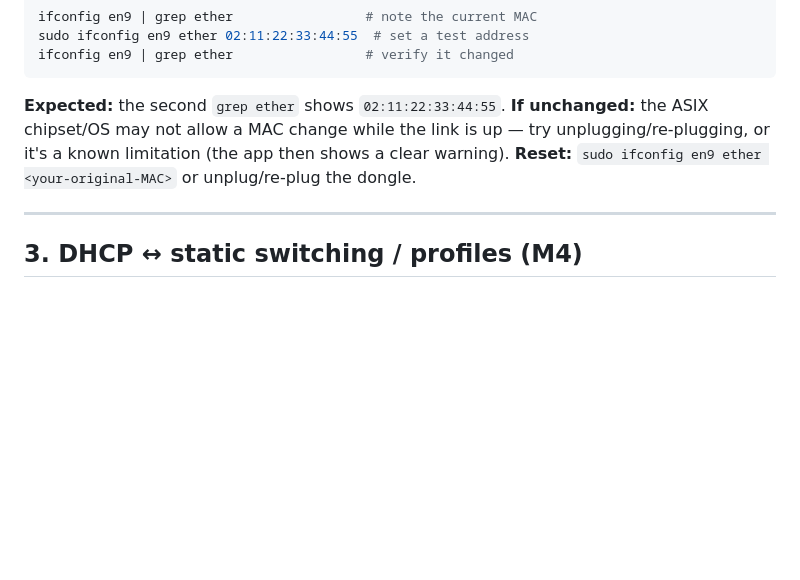
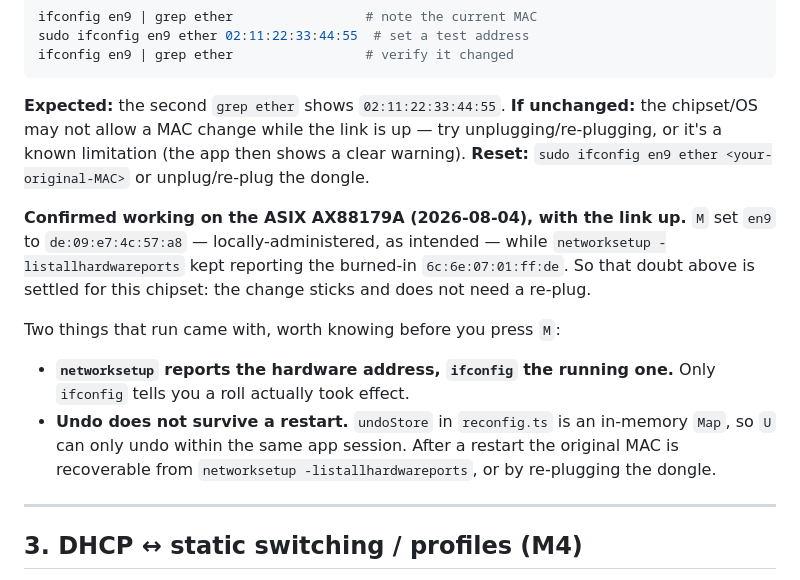
Before and after one commit to carlhannes/magiceth, a Markdown page: SUDO-TEST.md, the part around the change. GitHub-like rendering; blank space fills up the shorter version.

````diff
--- a/SUDO-TEST.md
+++ b/SUDO-TEST.md
@@ -44,9 +44,22 @@ ifconfig en9 | grep ether                 # verify it changed
 ```
 
 **Expected:** the second `grep ether` shows `02:11:22:33:44:55`.
-**If unchanged:** the ASIX chipset/OS may not allow a MAC change while the link is up —
-try unplugging/re-plugging, or it's a known limitation (the app then shows a clear warning).
+**If unchanged:** the chipset/OS may not allow a MAC change while the link is up — try
+unplugging/re-plugging, or it's a known limitation (the app then shows a clear warning).
 **Reset:** `sudo ifconfig en9 ether <your-original-MAC>` or unplug/re-plug the dongle.
+
+**Confirmed working on the ASIX AX88179A (2026-08-04), with the link up.** `M` set `en9` to
+`de:09:e7:4c:57:a8` — locally-administered, as intended — while `networksetup
+-listallhardwareports` kept reporting the burned-in `6c:6e:07:01:ff:de`. So that doubt above is
+settled for this chipset: the change sticks and does not need a re-plug.
+
+Two things that run came with, worth knowing before you press `M`:
+
+- **`networksetup` reports the hardware address, `ifconfig` the running one.** Only `ifconfig` tells
+  you a roll actually took effect.
+- **Undo does not survive a restart.** `undoStore` in `reconfig.ts` is an in-memory `Map`, so `U`
+  can only undo within the same app session. After a restart the original MAC is recoverable from
+  `networksetup -listallhardwareports`, or by re-plugging the dongle.
 
 ---
 
````
Also changed, not shown: docs/BACKLOG.md (+16 -0 lines).
